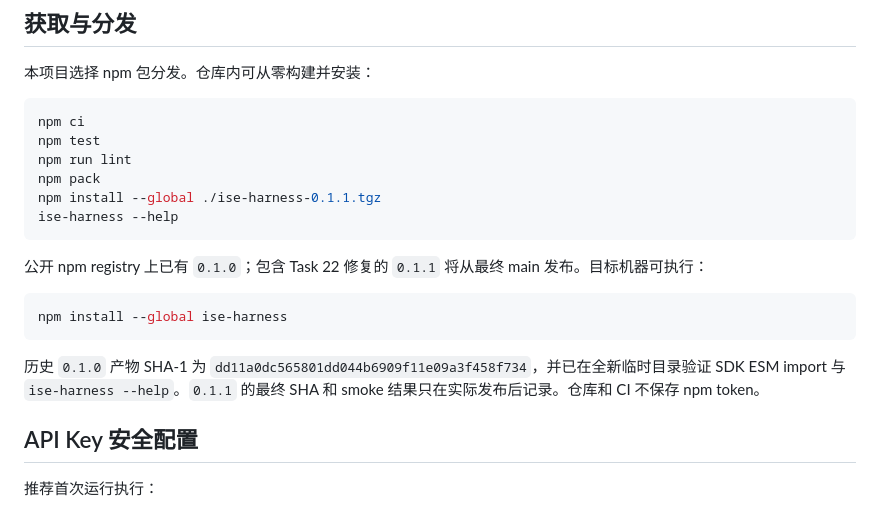
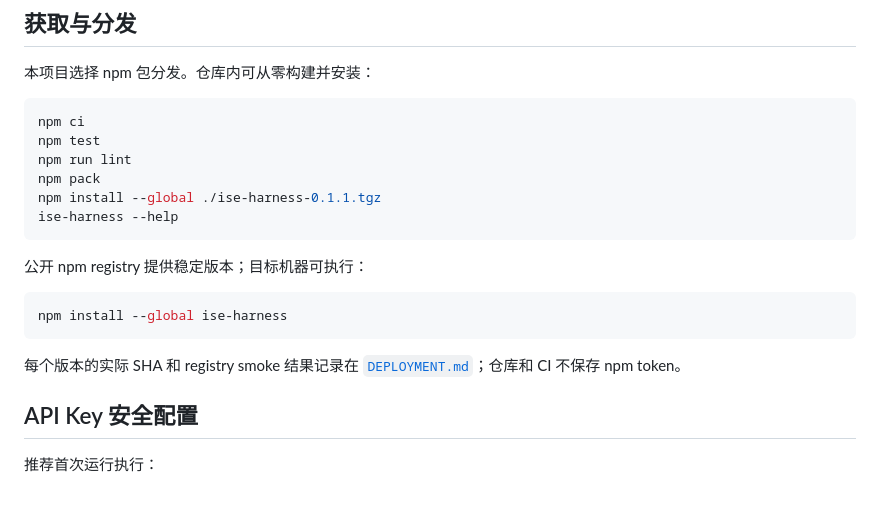
Before and after one commit to RyanNotRain/ise-harness, a Markdown page: README.md, the part around the change. GitHub-like rendering.

Commit message:
docs: make npm install guidance release-stable

````diff
--- a/README.md
+++ b/README.md
@@ -39,13 +39,13 @@ npm install --global ./ise-harness-0.1.1.tgz
 ise-harness --help
 ```
 
-公开 npm registry 上已有 `0.1.0`；包含 Task 22 修复的 `0.1.1` 将从最终 main 发布。目标机器可执行：
+公开 npm registry 提供稳定版本；目标机器可执行：
 
 ```bash
 npm install --global ise-harness
 ```
 
-历史 `0.1.0` 产物 SHA-1 为 `dd11a0dc565801dd044b6909f11e09a3f458f734`，并已在全新临时目录验证 SDK ESM import 与 `ise-harness --help`。`0.1.1` 的最终 SHA 和 smoke 结果只在实际发布后记录。仓库和 CI 不保存 npm token。
+每个版本的实际 SHA 和 registry smoke 结果记录在 [`DEPLOYMENT.md`](./DEPLOYMENT.md)；仓库和 CI 不保存 npm token。
 
 ## API Key 安全配置
 
````
